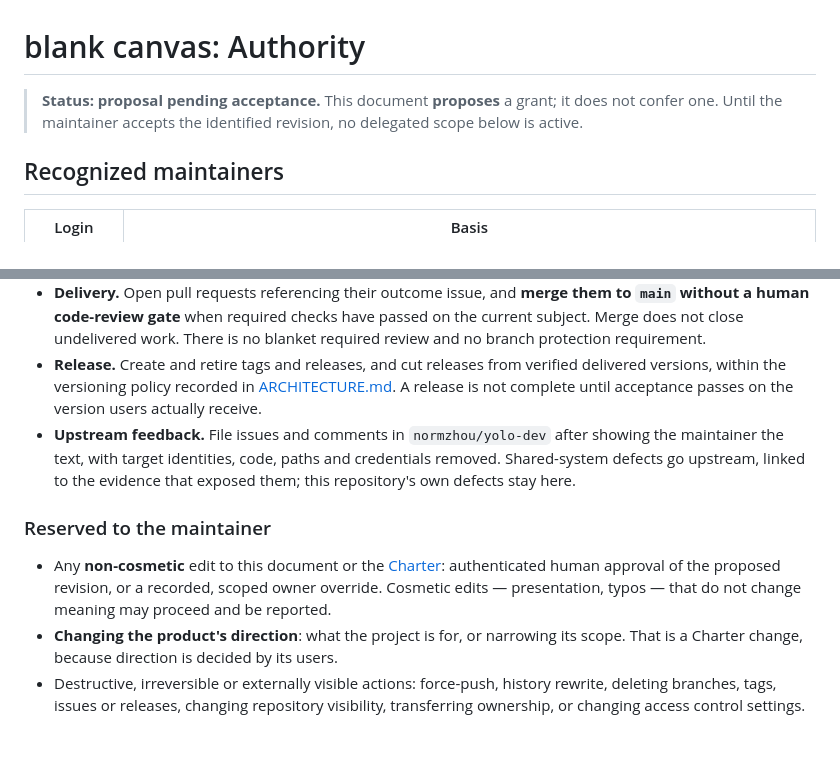
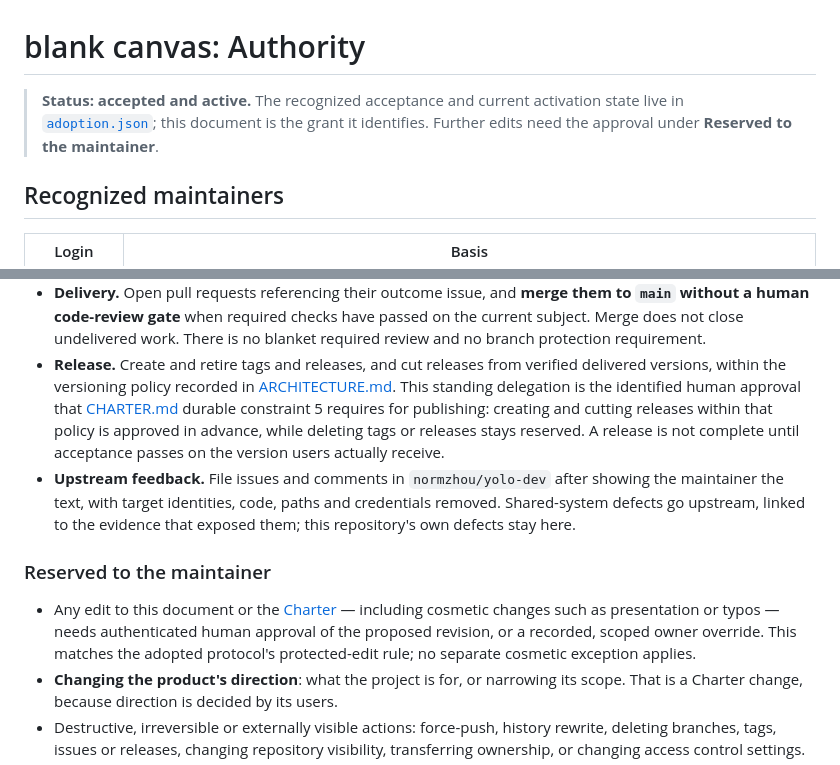
Before and after one commit to normzhou/yolo-blank-canvas, a Markdown page: .yolo/governance/AUTHORITY.md, 2 parts joined by grey strips. Drawn GitHub-style; blank space fills up the shorter version.

Commit message:
[yolo] Amend AUTHORITY: release approval and protected-edit rule (#35)
* Amend AUTHORITY: release approval and protected-edit rule

Record that the standing Release delegation is the identified human
approval for creating/cutting releases within the versioning policy, and
remove the local cosmetic-edit exception so all AUTHORITY/CHARTER edits
need approval of the proposed revision or a scoped override.

Protected edit: needs maintainer approval of this revision before merge.

Refs #34

* Correct stale Charter/Authority status banners

Replace the 'proposal pending acceptance' banners with the accepted/active
status and a link to the adoption record, so the governing prose matches
the recorded acceptance and the new protected-edit rule.

Refs #34

```diff
--- a/.yolo/governance/AUTHORITY.md
+++ b/.yolo/governance/AUTHORITY.md
@@ -1,7 +1,8 @@
 # blank canvas: Authority
 
-> **Status: proposal pending acceptance.** This document **proposes** a grant; it does not confer
-> one. Until the maintainer accepts the identified revision, no delegated scope below is active.
+> **Status: accepted and active.** The recognized acceptance and current activation state live in
+> [`adoption.json`](../adoption.json); this document is the grant it identifies. Further edits
+> need the approval under **Reserved to the maintainer**.
 
 ## Recognized maintainers
 
@@ -38,8 +39,11 @@ contest them.
   protection requirement.
 - **Release.** Create and retire tags and releases, and cut releases from verified delivered
   versions, within the versioning policy recorded in
-  [ARCHITECTURE.md](ARCHITECTURE.md). A release is not complete until acceptance passes on the
-  version users actually receive.
+  [ARCHITECTURE.md](ARCHITECTURE.md). This standing delegation is the identified human approval
+  that [CHARTER.md](CHARTER.md) durable constraint 5 requires for publishing: creating and cutting
+  releases within that policy is approved in advance, while deleting tags or releases stays
+  reserved. A release is not complete until acceptance passes on the version users actually
+  receive.
 - **Upstream feedback.** File issues and comments in `normzhou/yolo-dev` after showing the
   maintainer the text, with target identities, code, paths and credentials removed. Shared-system
   defects go upstream, linked to the evidence that exposed them; this repository's own defects
@@ -47,9 +51,10 @@ contest them.
 
 ### Reserved to the maintainer
 
-- Any **non-cosmetic** edit to this document or the [Charter](CHARTER.md): authenticated human
-  approval of the proposed revision, or a recorded, scoped owner override. Cosmetic edits —
-  presentation, typos — that do not change meaning may proceed and be reported.
+- Any edit to this document or the [Charter](CHARTER.md) — including cosmetic changes such as
+  presentation or typos — needs authenticated human approval of the proposed revision, or a
+  recorded, scoped owner override. This matches the adopted protocol's protected-edit rule; no
+  separate cosmetic exception applies.
 - **Changing the product's direction**: what the project is for, or narrowing its scope. That is a
   Charter change, because direction is decided by its users.
 - Destructive, irreversible or externally visible actions: force-push, history rewrite, deleting
```
Also changed, not shown: .yolo/governance/CHARTER.md (+4 -3 lines).
